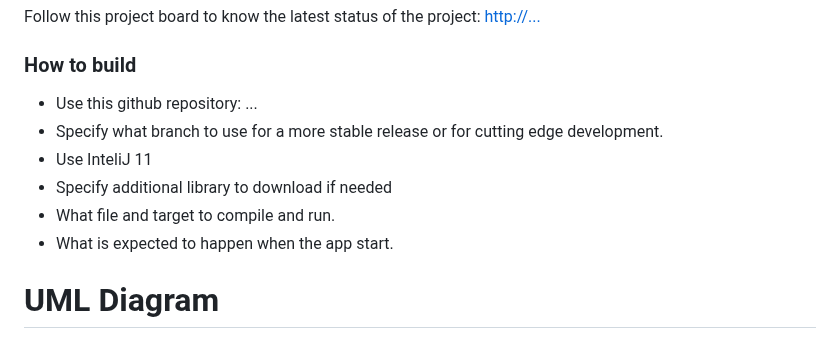
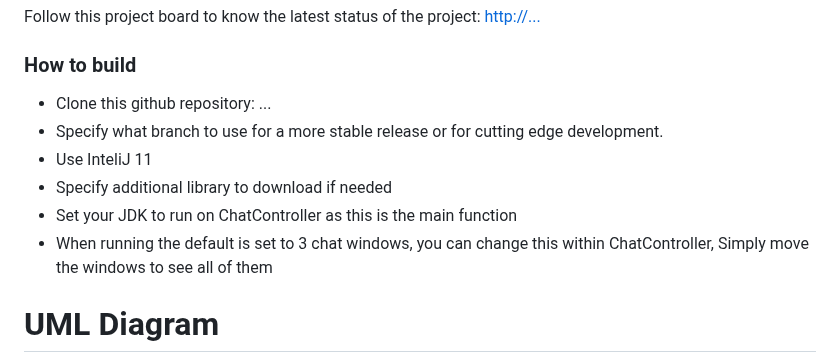
Before and after one commit to cis3296s23/project-05-openchat, a Markdown page: README.md, the part around the change. GitHub-like rendering.

```diff
--- a/README.md
+++ b/README.md
@@ -29,12 +29,12 @@ Currently, the installation of this application is very simple.
 Follow this project board to know the latest status of the project: [http://...]([http://...])
 
 ### How to build
-- Use this github repository: ...
+- Clone this github repository: ...
 - Specify what branch to use for a more stable release or for cutting edge development.
 - Use InteliJ 11
 - Specify additional library to download if needed
-- What file and target to compile and run.
-- What is expected to happen when the app start.
+- Set your JDK to run on ChatController as this is the main function
+- When running the default is set to 3 chat windows, you can change this within ChatController, Simply move the windows to see all of them
 
 # UML Diagram
 
```
